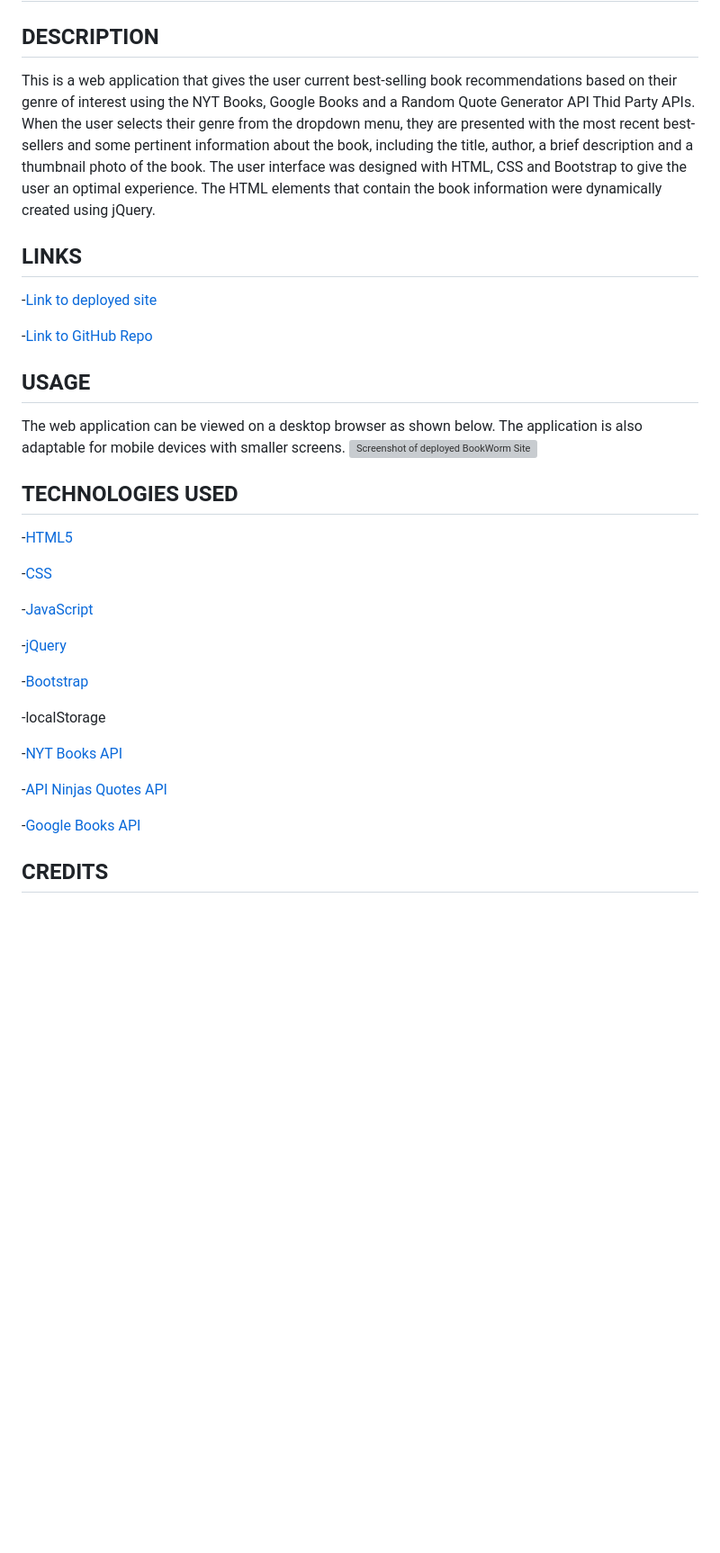
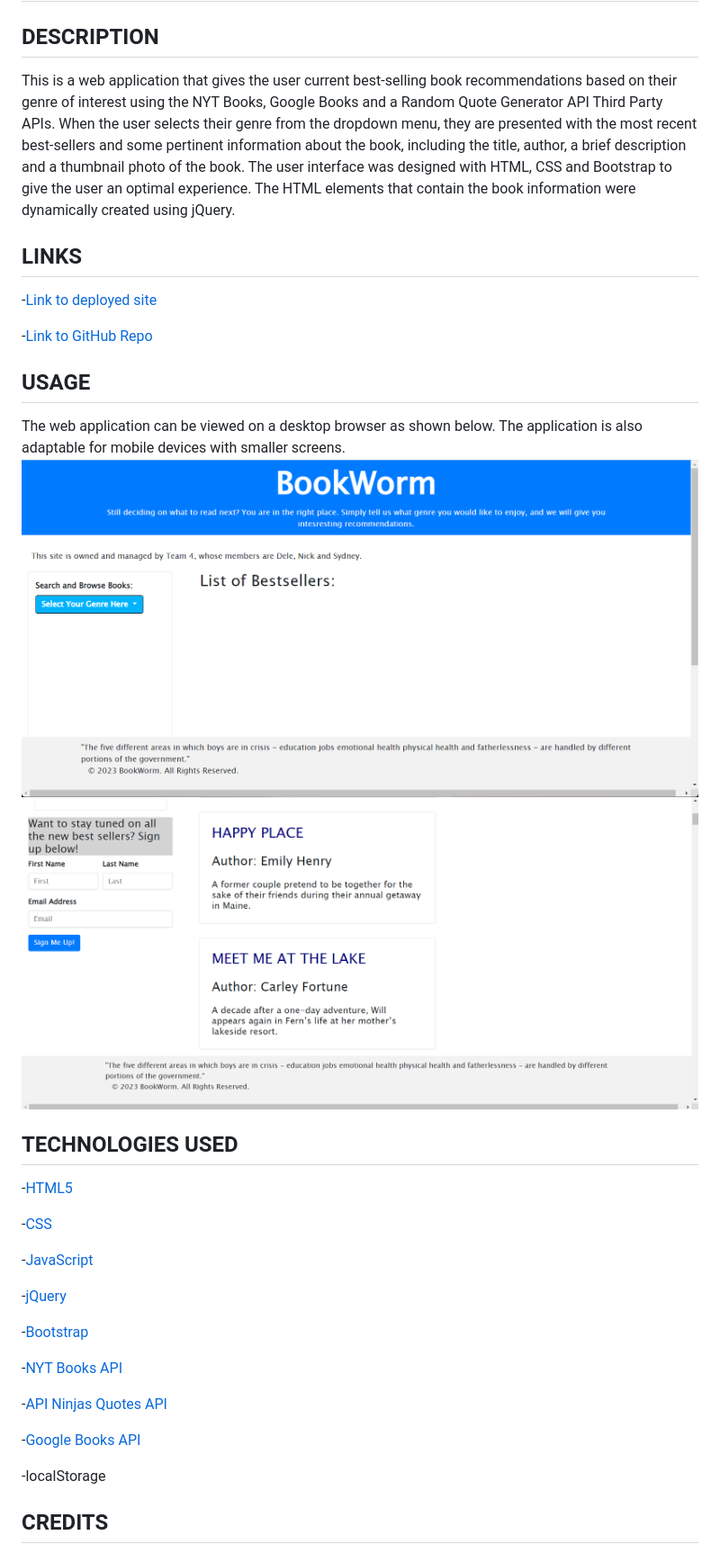
Before and after one commit to ayandele/bookworm-repo, a Markdown page: README.md, the part around the change. Shown: that part at 90% size. GitHub-like rendering; pictures changed too: assets/photos/bookworms-fiction.png (added), assets/photos/bookworms-home.png (added); blank space fills up the shorter version; grey boxes are pictures that could not be loaded.

```diff
--- a/README.md
+++ b/README.md
@@ -1,7 +1,7 @@
 # BookWorm
 
 ## DESCRIPTION
-This is a web application that gives the user current best-selling book recommendations based on their genre of interest using the NYT Books, Google Books and a Random Quote Generator API Thid Party APIs. When the user selects their genre from the dropdown menu, they are presented with the most recent best-sellers and some pertinent information about the book, including the title, author, a brief description and a thumbnail photo of the book. The user interface was designed with HTML, CSS and Bootstrap to give the user an optimal experience. The HTML elements that contain the book information were dynamically created using jQuery.
+This is a web application that gives the user current best-selling book recommendations based on their genre of interest using the NYT Books, Google Books and a Random Quote Generator API Third Party APIs. When the user selects their genre from the dropdown menu, they are presented with the most recent best-sellers and some pertinent information about the book, including the title, author, a brief description and a thumbnail photo of the book. The user interface was designed with HTML, CSS and Bootstrap to give the user an optimal experience. The HTML elements that contain the book information were dynamically created using jQuery.
 
 
 ## LINKS
@@ -11,7 +11,8 @@ This is a web application that gives the user current best-selling book recommen
 
 ## USAGE
 The web application can be viewed on a desktop browser as shown below. The application is also adaptable for mobile devices with smaller screens.
-![Screenshot of deployed BookWorm Site]()
+![Screenshot of deployed BookWorm Site](./assets/photos/bookworms-home.png)
+![Second screenshot](./assets/photos/bookworms-fiction.png)
 
 ## TECHNOLOGIES USED
 -[HTML5](https://developer.mozilla.org/en-US/docs/Glossary/HTML5)
@@ -24,7 +25,6 @@ The web application can be viewed on a desktop browser as shown below. The appli
 
 -[Bootstrap](https://getbootstrap.com/)
 
--localStorage
 
 -[NYT Books API](https://developer.nytimes.com/docs/books-product/1/overview)
 
@@ -32,6 +32,7 @@ The web application can be viewed on a desktop browser as shown below. The appli
 
 -[Google Books API](https://developers.google.com/books)
 
+-localStorage
 
 ## CREDITS
 Collaborators include teachers, TAs, tutors and fellow students in the Columbia University Full Stack Engineering Bootcamp 2023 Spring cohort.
```
